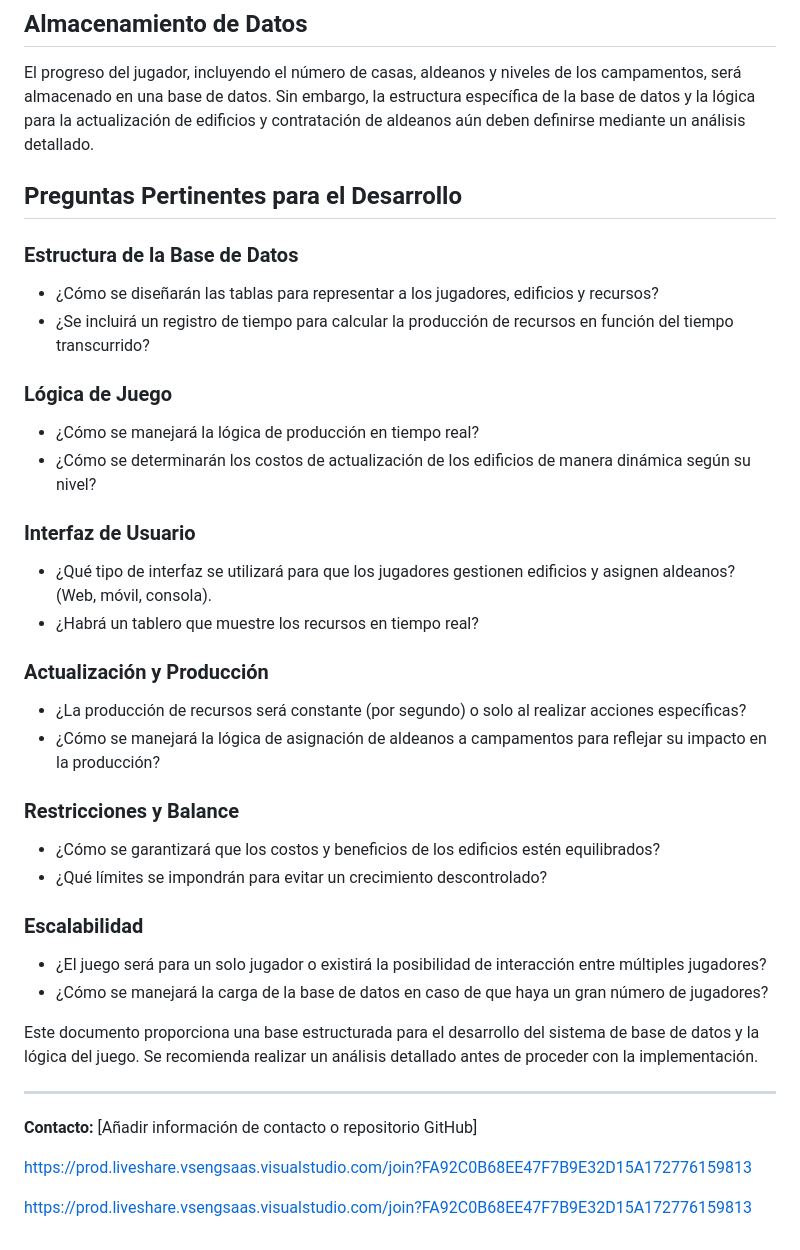
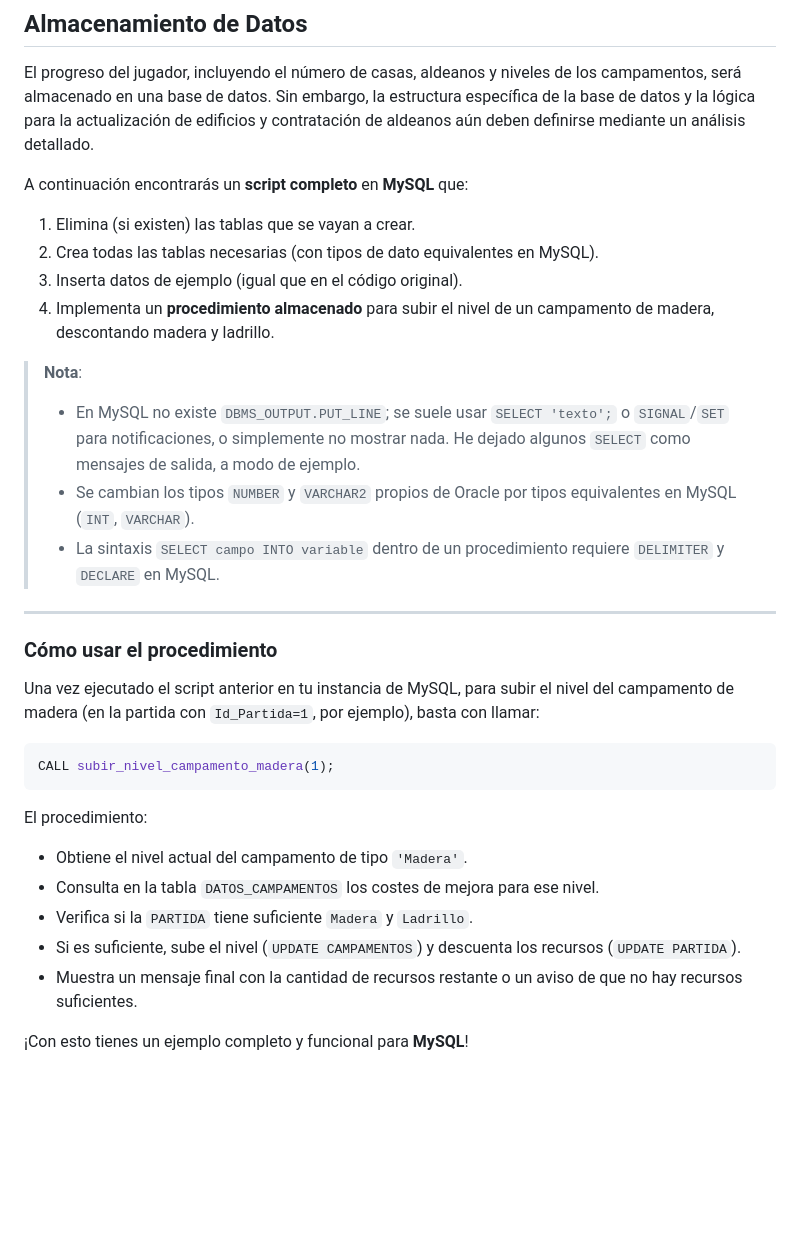
Before and after one commit to Danilop95/Trabajo-Bases-2025, a Markdown page: README.md, the part around the change. Rendered like a GitHub page; blank space fills up the shorter version.

````diff
--- a/README.md
+++ b/README.md
@@ -48,38 +48,33 @@ Los campamentos son esenciales para la producción de recursos. Existen tres tip
 
 El progreso del jugador, incluyendo el número de casas, aldeanos y niveles de los campamentos, será almacenado en una base de datos. Sin embargo, la estructura específica de la base de datos y la lógica para la actualización de edificios y contratación de aldeanos aún deben definirse mediante un análisis detallado.
 
-## Preguntas Pertinentes para el Desarrollo
 
-### Estructura de la Base de Datos
-- ¿Cómo se diseñarán las tablas para representar a los jugadores, edificios y recursos?
-- ¿Se incluirá un registro de tiempo para calcular la producción de recursos en función del tiempo transcurrido?
+A continuación encontrarás un **script completo** en **MySQL** que:
 
-### Lógica de Juego
-- ¿Cómo se manejará la lógica de producción en tiempo real?
-- ¿Cómo se determinarán los costos de actualización de los edificios de manera dinámica según su nivel?
+1. Elimina (si existen) las tablas que se vayan a crear.
+2. Crea todas las tablas necesarias (con tipos de dato equivalentes en MySQL).
+3. Inserta datos de ejemplo (igual que en el código original).
+4. Implementa un **procedimiento almacenado** para subir el nivel de un campamento de madera, descontando madera y ladrillo.
 
-### Interfaz de Usuario
-- ¿Qué tipo de interfaz se utilizará para que los jugadores gestionen edificios y asignen aldeanos? (Web, móvil, consola).
-- ¿Habrá un tablero que muestre los recursos en tiempo real?
-
-### Actualización y Producción
-- ¿La producción de recursos será constante (por segundo) o solo al realizar acciones específicas?
-- ¿Cómo se manejará la lógica de asignación de aldeanos a campamentos para reflejar su impacto en la producción?
-
-### Restricciones y Balance
-- ¿Cómo se garantizará que los costos y beneficios de los edificios estén equilibrados?
-- ¿Qué límites se impondrán para evitar un crecimiento descontrolado?
-
-### Escalabilidad
-- ¿El juego será para un solo jugador o existirá la posibilidad de interacción entre múltiples jugadores?
-- ¿Cómo se manejará la carga de la base de datos en caso de que haya un gran número de jugadores?
-
-Este documento proporciona una base estructurada para el desarrollo del sistema de base de datos y la lógica del juego. Se recomienda realizar un análisis detallado antes de proceder con la implementación.
+> **Nota**:
+> - En MySQL no existe `DBMS_OUTPUT.PUT_LINE`; se suele usar `SELECT 'texto';` o `SIGNAL`/`SET` para notificaciones, o simplemente no mostrar nada. He dejado algunos `SELECT` como mensajes de salida, a modo de ejemplo.
+> - Se cambian los tipos `NUMBER` y `VARCHAR2` propios de Oracle por tipos equivalentes en MySQL (`INT`, `VARCHAR`).
+> - La sintaxis `SELECT campo INTO variable` dentro de un procedimiento requiere `DELIMITER` y `DECLARE` en MySQL.
 
 ---
 
-**Contacto:** [Añadir información de contacto o repositorio GitHub]
+### Cómo usar el procedimiento
+Una vez ejecutado el script anterior en tu instancia de MySQL, para subir el nivel del campamento de madera (en la partida con `Id_Partida=1`, por ejemplo), basta con llamar:
 
-https://prod.liveshare.vsengsaas.visualstudio.com/join?FA92C0B68EE47F7B9E32D15A172776159813
+```sql
+CALL subir_nivel_campamento_madera(1);
+```
 
-https://prod.liveshare.vsengsaas.visualstudio.com/join?FA92C0B68EE47F7B9E32D15A172776159813
+El procedimiento:
+- Obtiene el nivel actual del campamento de tipo `'Madera'`.
+- Consulta en la tabla `DATOS_CAMPAMENTOS` los costes de mejora para ese nivel.
+- Verifica si la `PARTIDA` tiene suficiente `Madera` y `Ladrillo`.
+- Si es suficiente, sube el nivel (`UPDATE CAMPAMENTOS`) y descuenta los recursos (`UPDATE PARTIDA`).
+- Muestra un mensaje final con la cantidad de recursos restante o un aviso de que no hay recursos suficientes.
+
+¡Con esto tienes un ejemplo completo y funcional para **MySQL**!
````
